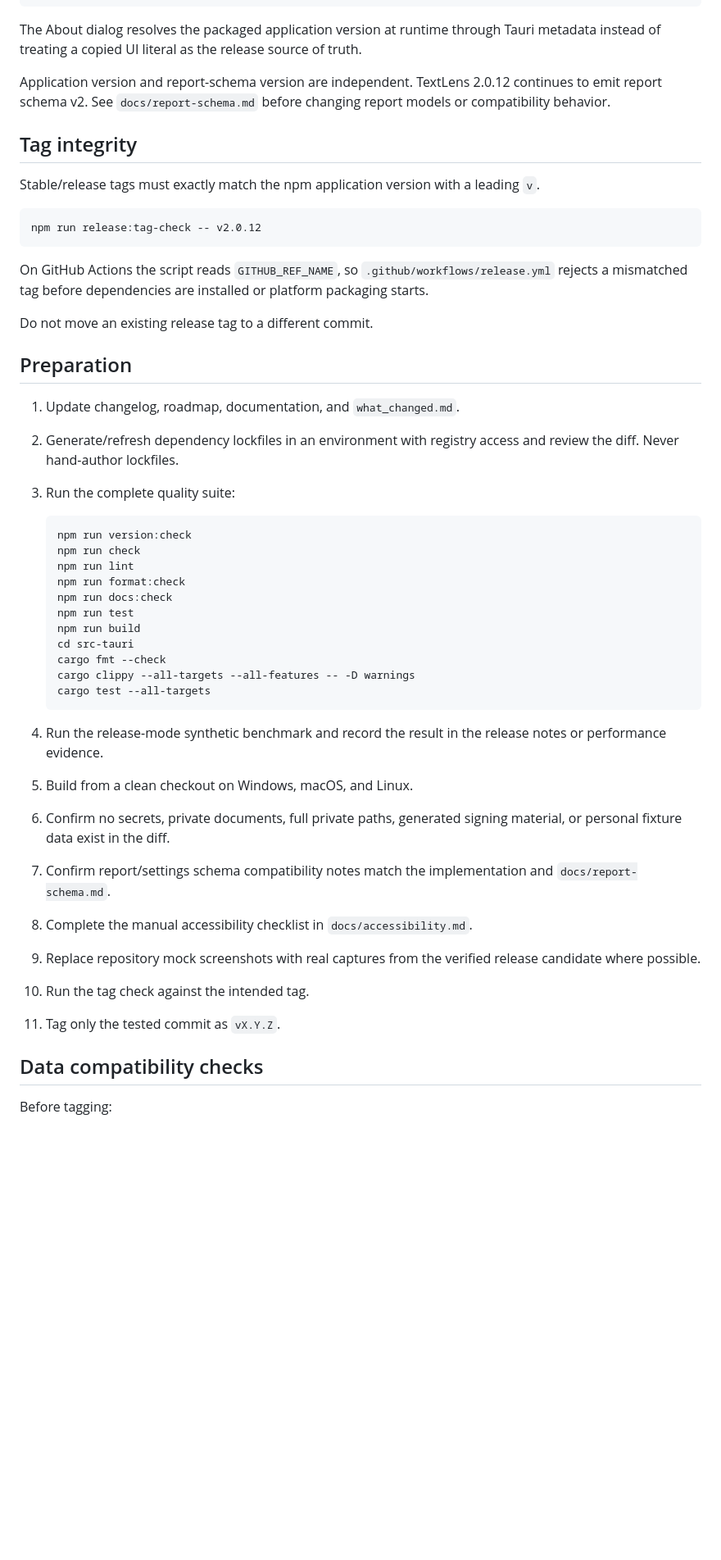
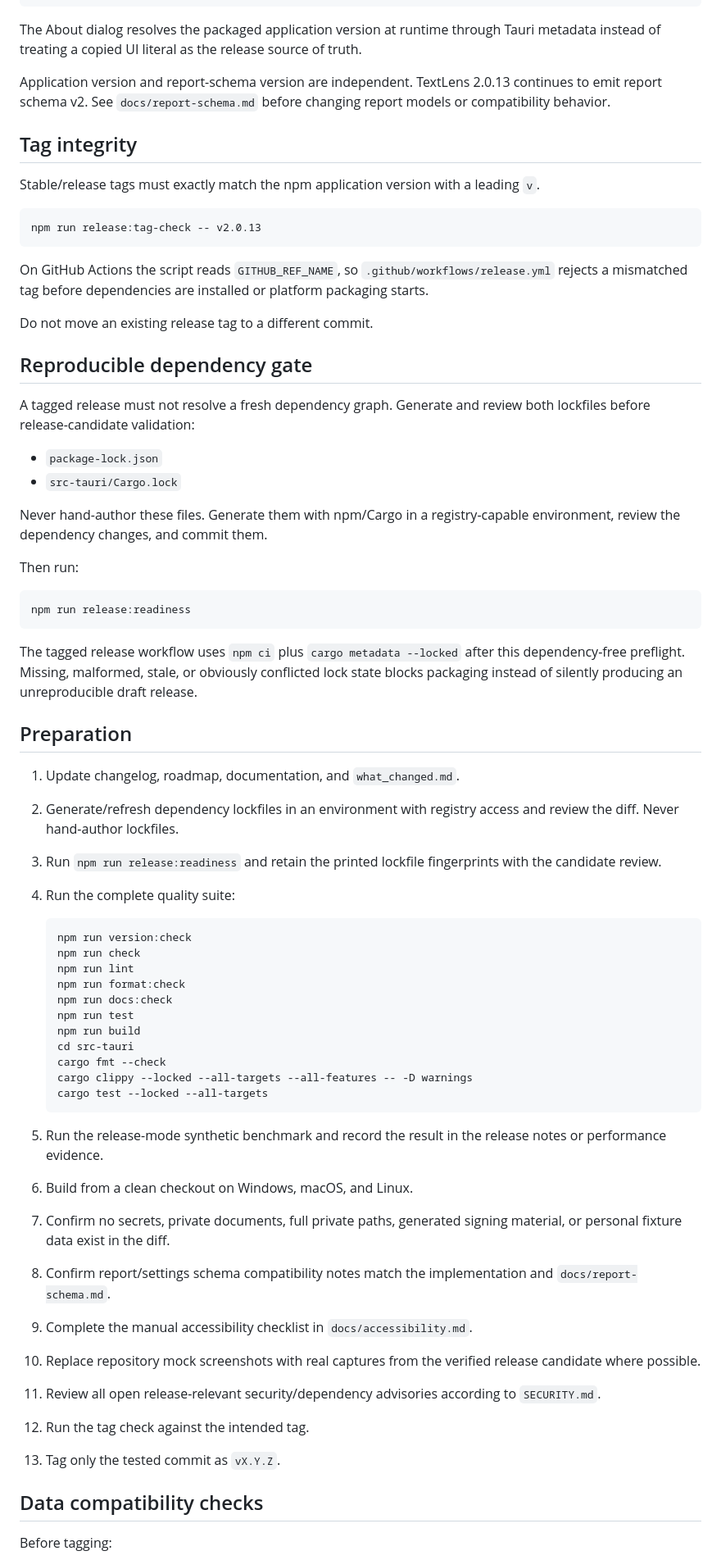
Before and after one commit to sanskarIN/textlens, a Markdown page: docs/release.md, the part around one of its changes. Shown at 82% size. GitHub-like rendering; blank space fills up the shorter version.

Commit message:
docs: integrate reproducible release evidence workflow

````diff
--- a/docs/release.md
+++ b/docs/release.md
@@ -18,25 +18,43 @@ npm run version:check
 
 The About dialog resolves the packaged application version at runtime through Tauri metadata instead of treating a copied UI literal as the release source of truth.
 
-Application version and report-schema version are independent. TextLens 2.0.12 continues to emit report schema v2. See `docs/report-schema.md` before changing report models or compatibility behavior.
+Application version and report-schema version are independent. TextLens 2.0.13 continues to emit report schema v2. See `docs/report-schema.md` before changing report models or compatibility behavior.
 
 ## Tag integrity
 
 Stable/release tags must exactly match the npm application version with a leading `v`.
 
 ```bash
-npm run release:tag-check -- v2.0.12
+npm run release:tag-check -- v2.0.13
 ```
 
 On GitHub Actions the script reads `GITHUB_REF_NAME`, so `.github/workflows/release.yml` rejects a mismatched tag before dependencies are installed or platform packaging starts.
 
 Do not move an existing release tag to a different commit.
 
+## Reproducible dependency gate
+
+A tagged release must not resolve a fresh dependency graph. Generate and review both lockfiles before release-candidate validation:
+
+- `package-lock.json`
+- `src-tauri/Cargo.lock`
+
+Never hand-author these files. Generate them with npm/Cargo in a registry-capable environment, review the dependency changes, and commit them.
+
+Then run:
+
+```bash
+npm run release:readiness
+```
+
+The tagged release workflow uses `npm ci` plus `cargo metadata --locked` after this dependency-free preflight. Missing, malformed, stale, or obviously conflicted lock state blocks packaging instead of silently producing an unreproducible draft release.
+
 ## Preparation
 
 1. Update changelog, roadmap, documentation, and `what_changed.md`.
 2. Generate/refresh dependency lockfiles in an environment with registry access and review the diff. Never hand-author lockfiles.
-3. Run the complete quality suite:
+3. Run `npm run release:readiness` and retain the printed lockfile fingerprints with the candidate review.
+4. Run the complete quality suite:
 
    ```bash
    npm run version:check
@@ -48,18 +66,19 @@ Do not move an existing release tag to a different commit.
    npm run build
    cd src-tauri
    cargo fmt --check
-   cargo clippy --all-targets --all-features -- -D warnings
-   cargo test --all-targets
+   cargo clippy --locked --all-targets --all-features -- -D warnings
+   cargo test --locked --all-targets
    ```
 
-4. Run the release-mode synthetic benchmark and record the result in the release notes or performance evidence.
-5. Build from a clean checkout on Windows, macOS, and Linux.
-6. Confirm no secrets, private documents, full private paths, generated signing material, or personal fixture data exist in the diff.
-7. Confirm report/settings schema compatibility notes match the implementation and `docs/report-schema.md`.
-8. Complete the manual accessibility checklist in `docs/accessibility.md`.
-9. Replace repository mock screenshots with real captures from the verified release candidate where possible.
-10. Run the tag check against the intended tag.
-11. Tag only the tested commit as `vX.Y.Z`.
+5. Run the release-mode synthetic benchmark and record the result in the release notes or performance evidence.
+6. Build from a clean checkout on Windows, macOS, and Linux.
+7. Confirm no secrets, private documents, full private paths, generated signing material, or personal fixture data exist in the diff.
+8. Confirm report/settings schema compatibility notes match the implementation and `docs/report-schema.md`.
+9. Complete the manual accessibility checklist in `docs/accessibility.md`.
+10. Replace repository mock screenshots with real captures from the verified release candidate where possible.
+11. Review all open release-relevant security/dependency advisories according to `SECURITY.md`.
+12. Run the tag check against the intended tag.
+13. Tag only the tested commit as `vX.Y.Z`.
 
 ## Data compatibility checks
 
````
Also changed, not shown: other parts of docs/release.md (+14 -4 lines).
